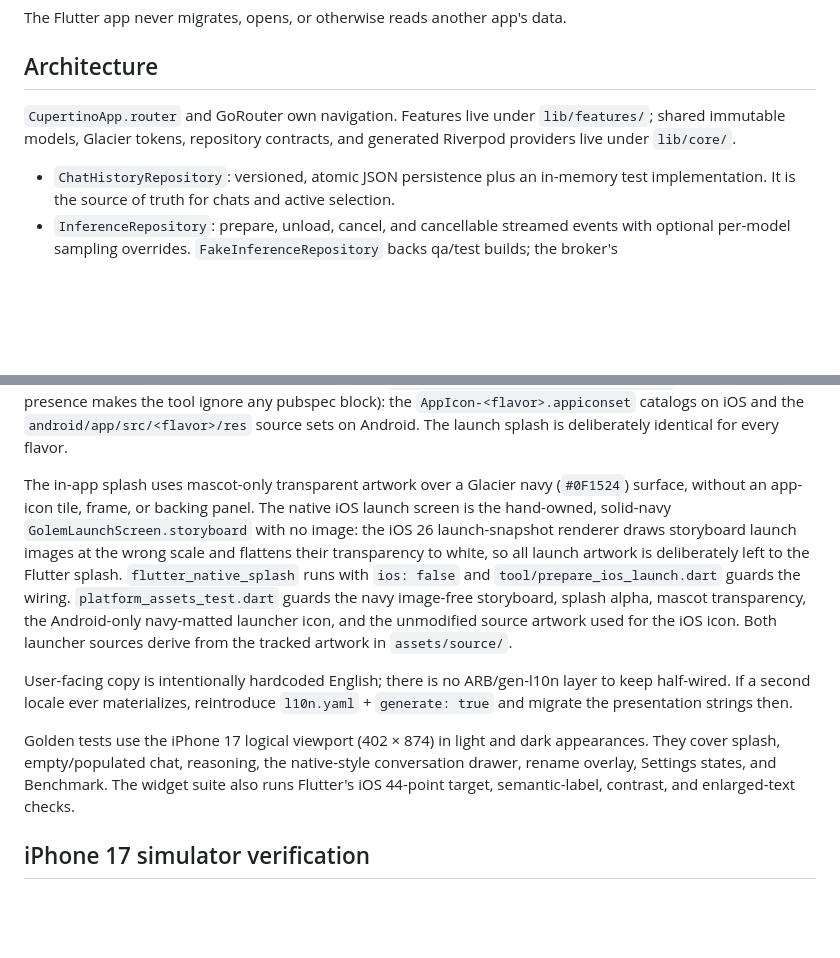
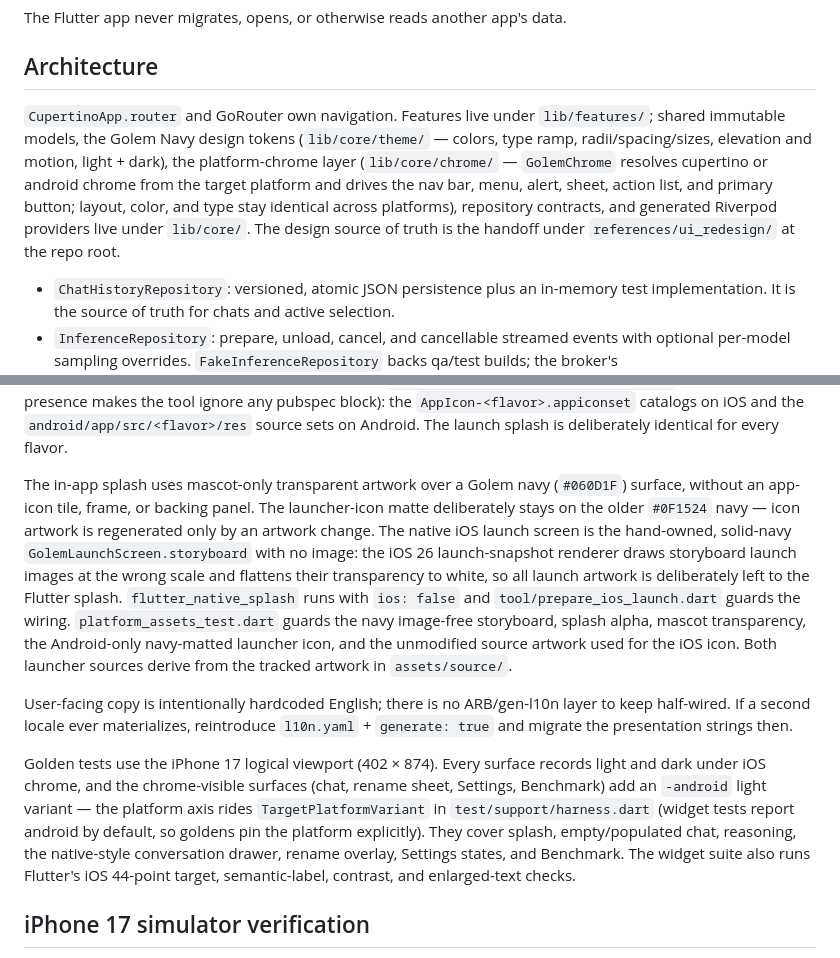
Before and after one commit to golem-app/golem, a Markdown page: app/README.md, 2 parts joined by grey strips. Rendered like a GitHub page; blank space fills up the shorter version.

Commit message:
docs: describe the Navy tokens, chrome layer, and golden matrix

```diff
--- a/app/README.md
+++ b/app/README.md
@@ -112,8 +112,15 @@ The Flutter app never migrates, opens, or otherwise reads another app's data.
 ## Architecture
 
 `CupertinoApp.router` and GoRouter own navigation. Features live under
-`lib/features/`; shared immutable models, Glacier tokens, repository contracts,
-and generated Riverpod providers live under `lib/core/`.
+`lib/features/`; shared immutable models, the Golem Navy design tokens
+(`lib/core/theme/` — colors, type ramp, radii/spacing/sizes, elevation and
+motion, light + dark), the platform-chrome layer (`lib/core/chrome/` —
+`GolemChrome` resolves cupertino or android chrome from the target platform
+and drives the nav bar, menu, alert, sheet, action list, and primary button;
+layout, color, and type stay identical across platforms), repository
+contracts, and generated Riverpod providers live under `lib/core/`. The
+design source of truth is the handoff under `references/ui_redesign/` at the
+repo root.
 
 - `ChatHistoryRepository`: versioned, atomic JSON persistence plus an in-memory
   test implementation. It is the source of truth for chats and active selection.
@@ -213,8 +220,10 @@ presence makes the tool ignore any pubspec block): the
 `android/app/src/<flavor>/res` source sets on Android. The launch splash is
 deliberately identical for every flavor.
 
-The in-app splash uses mascot-only transparent artwork over a Glacier navy
-(`#0F1524`) surface, without an app-icon tile, frame, or backing panel. The
+The in-app splash uses mascot-only transparent artwork over a Golem navy
+(`#060D1F`) surface, without an app-icon tile, frame, or backing panel. The
+launcher-icon matte deliberately stays on the older `#0F1524` navy — icon
+artwork is regenerated only by an artwork change. The
 native iOS launch screen is the hand-owned, solid-navy
 `GolemLaunchScreen.storyboard` with no image: the iOS 26 launch-snapshot
 renderer draws storyboard launch images at the wrong scale and flattens their
@@ -231,11 +240,15 @@ ARB/gen-l10n layer to keep half-wired. If a
 second locale ever materializes, reintroduce `l10n.yaml` + `generate: true`
 and migrate the presentation strings then.
 
-Golden tests use the iPhone 17 logical viewport (402 × 874) in light and dark
-appearances. They cover splash, empty/populated chat, reasoning, the native-style
-conversation drawer, rename overlay, Settings states, and Benchmark. The widget
-suite also runs Flutter's iOS
-44-point target, semantic-label, contrast, and enlarged-text checks.
+Golden tests use the iPhone 17 logical viewport (402 × 874). Every surface
+records light and dark under iOS chrome, and the chrome-visible surfaces
+(chat, rename sheet, Settings, Benchmark) add an `-android` light variant —
+the platform axis rides `TargetPlatformVariant` in `test/support/harness.dart`
+(widget tests report android by default, so goldens pin the platform
+explicitly). They cover splash, empty/populated chat, reasoning, the
+native-style conversation drawer, rename overlay, Settings states, and
+Benchmark. The widget suite also runs Flutter's iOS 44-point target,
+semantic-label, contrast, and enlarged-text checks.
 
 ## iPhone 17 simulator verification
 
```
